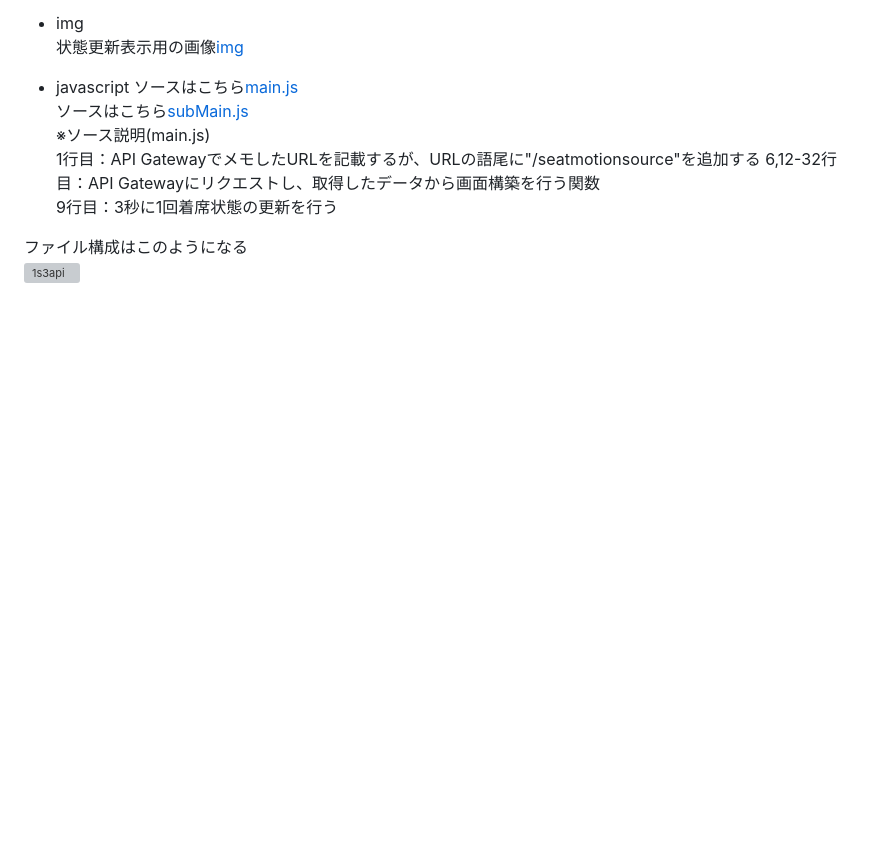
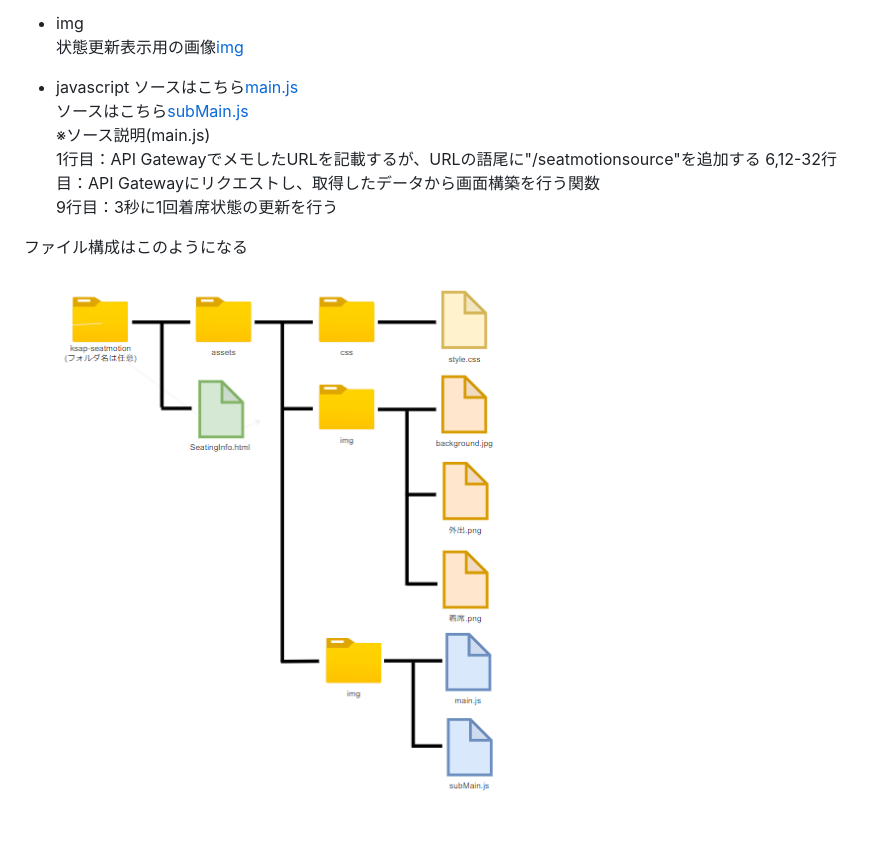
Before and after one commit to ksaplabo-org/KsapSeatMotionSensor, a Markdown page: readme.md, the part around the change. Drawn GitHub-style; pictures changed too: img/2s3.png (added); blank space fills up the shorter version; grey boxes are pictures that could not be loaded.

```diff
--- a/readme.md
+++ b/readme.md
@@ -262,4 +262,4 @@ S3の静的ホスティングサービスを使用して公開するソースを
 9行目：3秒に1回着席状態の更新を行う
 
 ファイル構成はこのようになる
-![1s3api](./img/structure.drawio)
+![2s3](./img/2s3.png)
```
